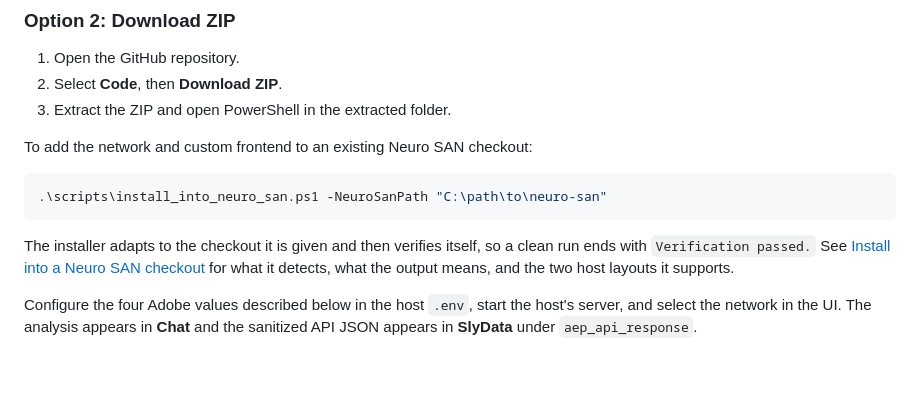
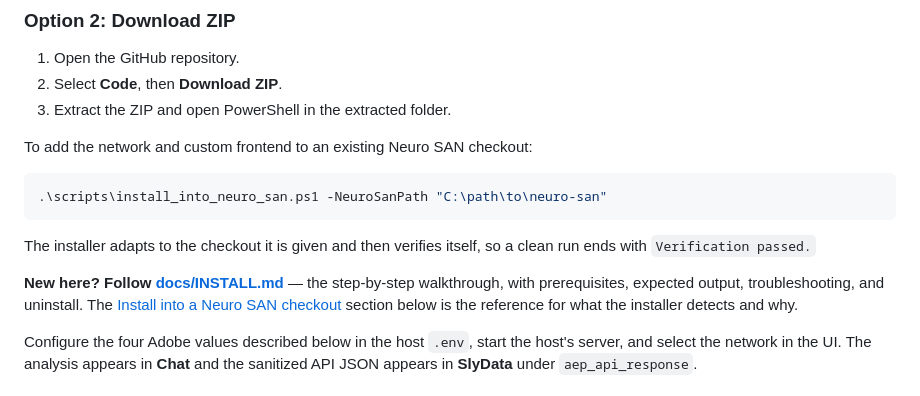
Before and after one commit to SubasishMula2001/AEP-Batch-Recovery-Agent, a Markdown page: README.md, the part around the change. Rendered like a GitHub page; blank space fills up the shorter version.

````diff
--- a/README.md
+++ b/README.md
@@ -43,9 +43,13 @@ To add the network and custom frontend to an existing Neuro SAN checkout:
 ```
 
 The installer adapts to the checkout it is given and then verifies itself, so a
-clean run ends with `Verification passed.` See
-[Install into a Neuro SAN checkout](#install-into-a-neuro-san-checkout) for what
-it detects, what the output means, and the two host layouts it supports.
+clean run ends with `Verification passed.`
+
+**New here? Follow [docs/INSTALL.md](docs/INSTALL.md)** — the step-by-step
+walkthrough, with prerequisites, expected output, troubleshooting, and
+uninstall. The [Install into a Neuro SAN
+checkout](#install-into-a-neuro-san-checkout) section below is the reference for
+what the installer detects and why.
 
 Configure the four Adobe values described below in the host `.env`, start the
 host's server, and select the network in the UI. The analysis appears in
````
Also changed, not shown: docs/INSTALL.md (added, +274 -0 lines).
